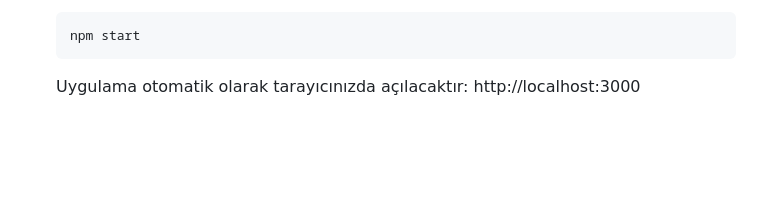
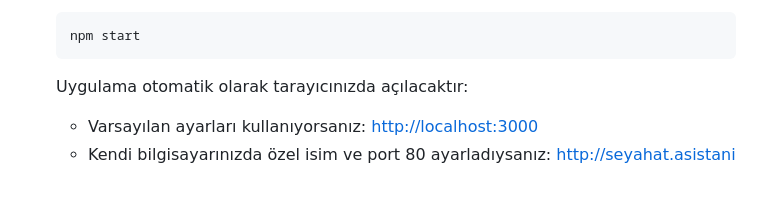
Before and after one commit to betulcelike/hava-durumu-seyahat-asistani, a Markdown page: README.md, the part around the change. GitHub-like rendering; blank space fills up the shorter version.

Commit message:
README adres linkleri guncellendi

````diff
--- a/README.md
+++ b/README.md
@@ -47,4 +47,6 @@ Bu dosya, tarayıcıda çalışan ve kullanıcının gördüğü tüm dinamik et
    ```bash
    npm start
    ```
-   Uygulama otomatik olarak tarayıcınızda açılacaktır: http://localhost:3000
+   Uygulama otomatik olarak tarayıcınızda açılacaktır:
+   * Varsayılan ayarları kullanıyorsanız: [http://localhost:3000](http://localhost:3000)
+   * Kendi bilgisayarınızda özel isim ve port 80 ayarladıysanız: [http://seyahat.asistani](http://seyahat.asistani)
````
